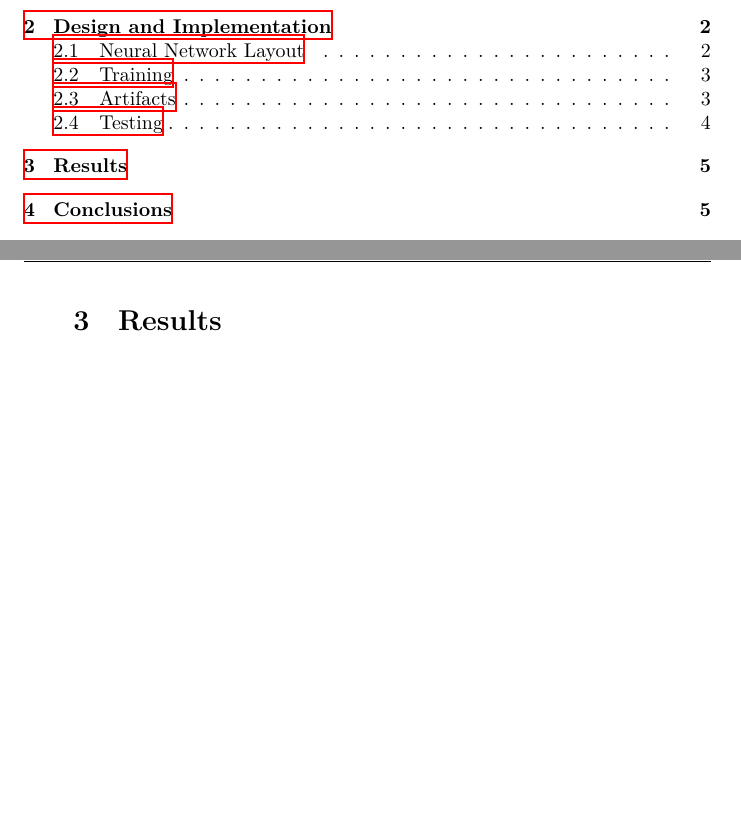
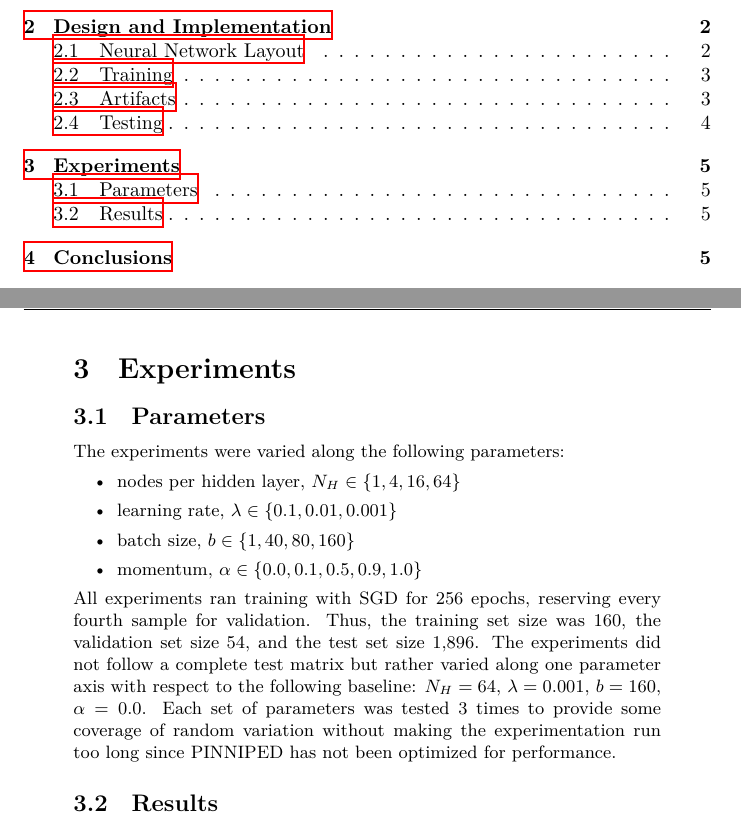
Before and after one commit to myantosca/pinniped, a LaTeX problem sheet (cosc6342-hw2-michael-yantosca.tex): two parts of pages 1 and 5 of 6, joined at a grey line, cut so that both start at the same text, the shorter picture padded with empty space. Compiled offline with XeLaTeX; a LaTeX package or settings file that is missing is left out.

Commit message:
Comment on experimental parameters.

```diff
--- a/cosc6342-hw2-michael-yantosca.tex
+++ b/cosc6342-hw2-michael-yantosca.tex
@@ -219,7 +219,24 @@
     additional models are saved nor any plots made. The latter would be a worthwhile enhancement, however.
   }
 }
-\section{Results}{
+\section{Experiments}{
+  \subsection{Parameters}{
+    The experiments were varied along the following parameters:
+    \begin{itemize}
+    \item{nodes per hidden layer, $N_H \in \{1, 4, 16, 64\}$}
+    \item{learning rate, $\lambda \in \{0.1, 0.01, 0.001\}$}
+    \item{batch size, $b \in \{1, 40, 80, 160\}$}
+    \item{momentum, $\alpha \in \{0.0, 0.1, 0.5, 0.9, 1.0\}$}
+    \end{itemize}
+    All experiments ran training with SGD for 256 epochs, reserving every fourth sample for validation.
+    Thus, the training set size was 160, the validation set size 54, and the test set size 1,896.
+    The experiments did not follow a complete test matrix but rather varied along one parameter axis
+    with respect to the following baseline: $N_H = 64$, $\lambda = 0.001$, $b = 160$, $\alpha = 0.0$.
+    Each set of parameters was tested 3 times to provide some coverage of random variation without
+    making the experimentation run too long since PINNIPED has not been optimized for performance.
+  }
+  \subsection{Results}{
+  }
 }
 \section{Conclusions}{
 }
```
